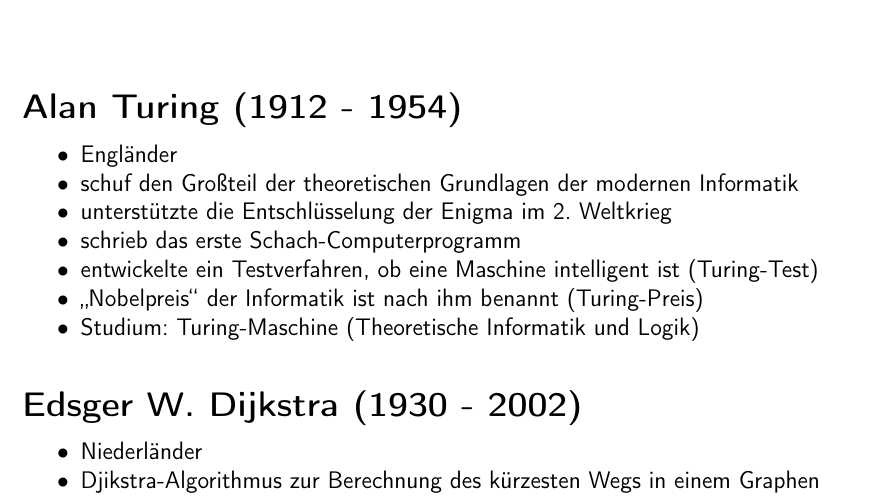
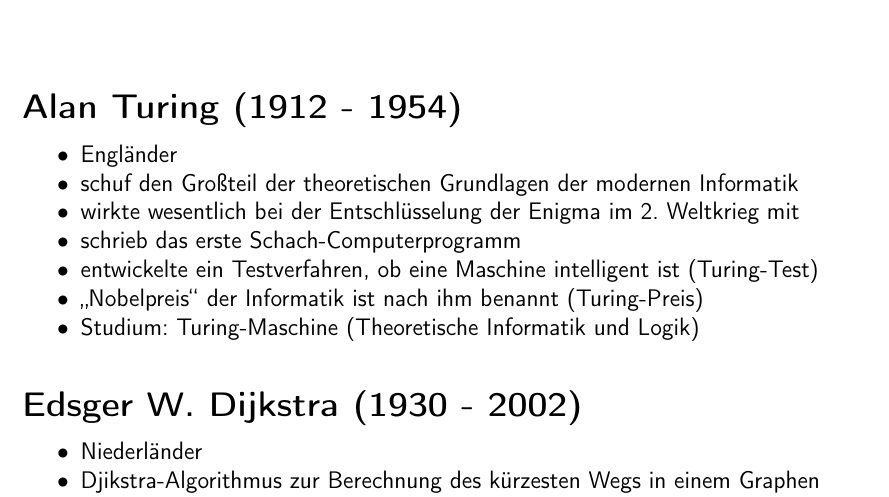
Before and after one commit to fsr/esetutorenleitfaden, a LaTeX document (tutorenleitfaden.tex): part of page 18 of 22, cut so that both start at the same text. Compiled offline with pdfLaTeX.

Commit message:
Highlighted Turing's role in cracking the Enigma.

```diff
--- a/tutorenleitfaden.tex
+++ b/tutorenleitfaden.tex
@@ -511,7 +511,7 @@ Bietet doch euren Erstis einen Besuch in der Mensa an!
 \begin{itemize*}
 	\item Engländer
 	\item schuf den Großteil der theoretischen Grundlagen der modernen Informatik
-	\item unterstützte die Entschlüsselung der Enigma im 2. Weltkrieg
+	\item wirkte wesentlich bei der Entschlüsselung der Enigma im 2. Weltkrieg mit
 	\item schrieb das erste Schach-Computerprogramm
 	\item entwickelte ein Testverfahren, ob eine Maschine intelligent ist (Turing-Test)
 	\item „Nobelpreis“ der Informatik ist nach ihm benannt (Turing-Preis)
```
